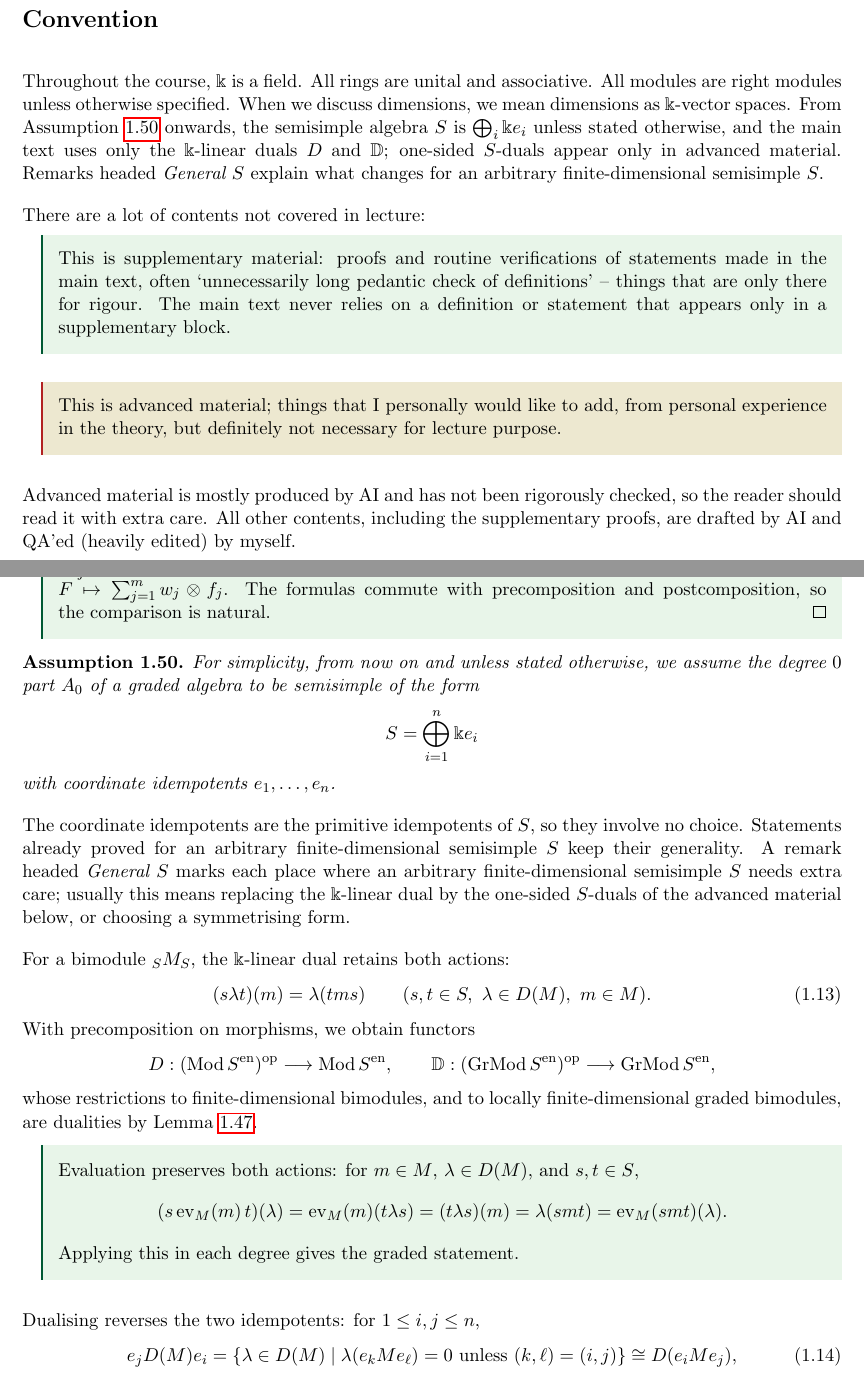
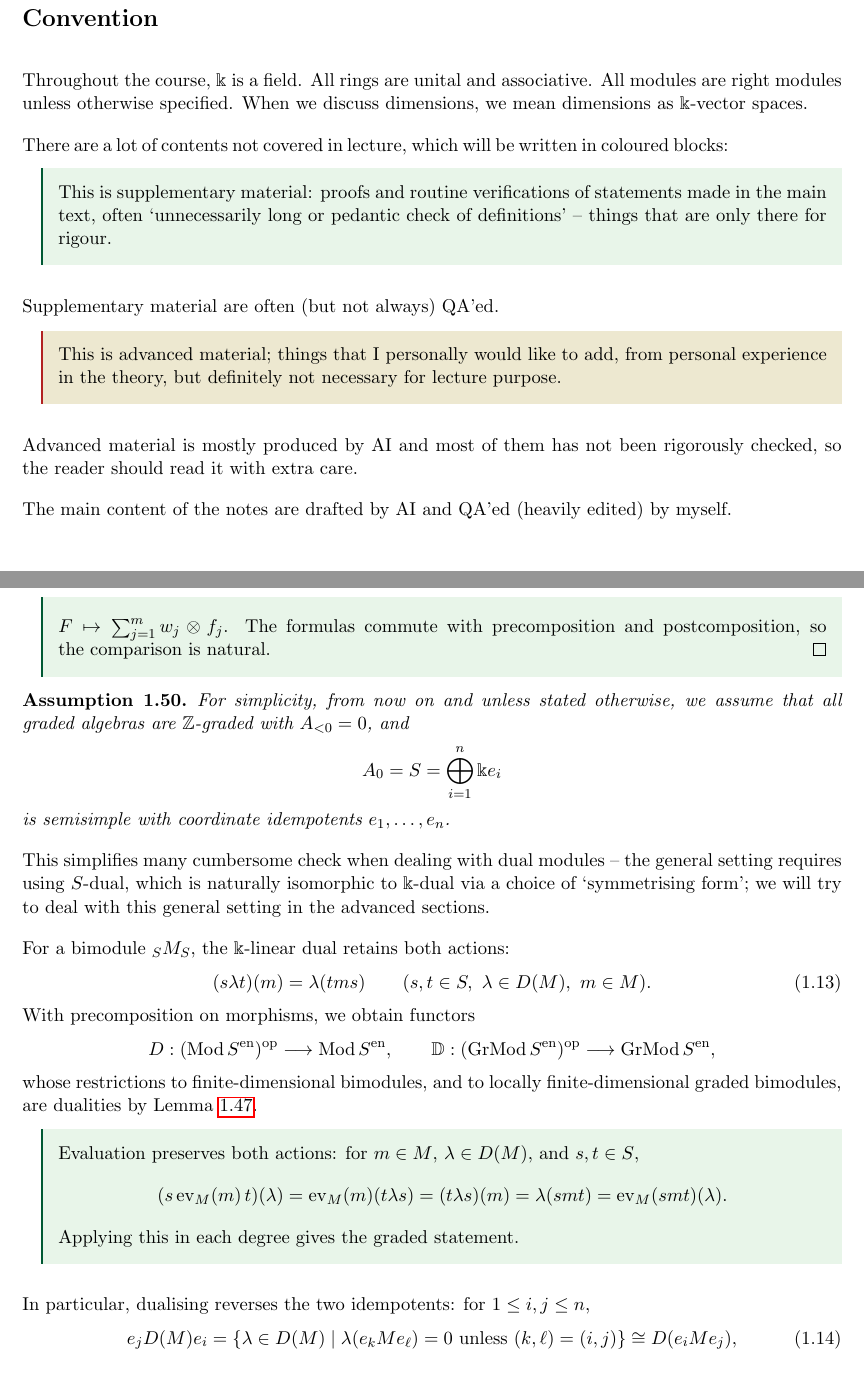
Before and after one commit to aaronkychan/math_work, a LaTeX document (2026_Koszul_lectures/Lecture_Koszul.tex, which reads 2026_Koszul_lectures/Lecture_Koszul_S1.tex): two parts of pages 1 and 15 of 65, joined at a grey line, cut so that both start at the same text. Compiled offline with pdfLaTeX.

Commit message:
some lecture 1 update

```diff
--- a/2026_Koszul_lectures/Lecture_Koszul.tex
+++ b/2026_Koszul_lectures/Lecture_Koszul.tex
@@ -248,8 +248,8 @@ Throughout the course, $\Bbbk$ is a field.
 All rings are unital and associative.
 All modules are right modules unless otherwise specified.
 When we discuss dimensions, we mean dimensions as $\Bbbk$-vector spaces.
-From Assumption~\ref{ass:basic-semisimple} onwards, the semisimple algebra $S$ is $\bigoplus_i\Bbbk e_i$ unless stated otherwise, and the main text uses only the $\Bbbk$-linear duals $D$ and $\bbD$; one-sided $S$-duals appear only in advanced material.
-Remarks headed \emph{General $S$} explain what changes for an arbitrary finite-dimensional semisimple $S$.
+%From Assumption~\ref{ass:basic-semisimple} onwards, the semisimple algebra $S$ is $\bigoplus_i\Bbbk e_i$ unless stated otherwise, and the main text uses only the $\Bbbk$-linear duals $D$ and $\bbD$; one-sided $S$-duals appear only in advanced material.
+%Remarks headed \emph{General $S$} explain what changes for an arbitrary finite-dimensional semisimple $S$.
 % ---------------------------------------------------------------------------
 % DRAFTING NOTE (standing assumption; Change Proposals 14 and 15).
 % The lectures assume S = A_0 = \bigoplus_i \Bbbk e_i (ass:basic-semisimple).
@@ -275,16 +275,18 @@ Remarks headed \emph{General $S$} explain what changes for an arbitrary finite-d
 % ---------------------------------------------------------------------------
 
 
-There are a lot of contents not covered in lecture:
+There are a lot of contents not covered in lecture, which will be written in coloured blocks:
 \begin{supplementary}
-This is supplementary material: proofs and routine verifications of statements made in the main text, often `unnecessarily long pedantic check of definitions' -- things that are only there for rigour.
-The main text never relies on a definition or statement that appears only in a supplementary block.
+This is supplementary material: proofs and routine verifications of statements made in the main text, often `unnecessarily long or pedantic check of definitions' -- things that are only there for rigour.
 \end{supplementary}
+Supplementary material are often (but not always) QA'ed.
+
 \begin{advanced}
 This is advanced material; things that I personally would like to add, from personal experience in the theory, but definitely not necessary for lecture purpose.
 \end{advanced}
-Advanced material is mostly produced by AI and has not been rigorously checked, so the reader should read it with extra care.
-All other contents, including the supplementary proofs, are drafted by AI and QA'ed (heavily edited) by myself.
+Advanced material is mostly produced by AI and most of them has not been rigorously checked, so the reader should read it with extra care.
+
+The main content of the notes are drafted by AI and QA'ed (heavily edited) by myself.
 
 
 \input{Lecture_Koszul_S1.tex}
--- a/2026_Koszul_lectures/Lecture_Koszul_S1.tex
+++ b/2026_Koszul_lectures/Lecture_Koszul_S1.tex
@@ -953,16 +953,14 @@ The formulas commute with precomposition and postcomposition, so the comparison
 \end{supplementary}
 
 \begin{assumption}\label{ass:basic-semisimple}
-For simplicity, from now on and unless stated otherwise, we assume the degree $0$ part $A_0$ of a graded algebra to be semisimple of the form
-\[
-S=\bigoplus_{i=1}^n\Bbbk e_i
-\]
-with coordinate idempotents $e_1,\ldots,e_n$.
+For simplicity, from now on and unless stated otherwise, we assume that all graded algebras are $\Z$-graded with $A_{<0}=0$, and
+\[
+A_0=S=\bigoplus_{i=1}^n\Bbbk e_i
+\]
+is semisimple with coordinate idempotents $e_1,\ldots,e_n$.
 \end{assumption}
 
-The coordinate idempotents are the primitive idempotents of $S$, so they involve no choice.
-Statements already proved for an arbitrary finite-dimensional semisimple $S$ keep their generality.
-A remark headed \emph{General $S$} marks each place where an arbitrary finite-dimensional semisimple $S$ needs extra care; usually this means replacing the $\Bbbk$-linear dual by the one-sided $S$-duals of the advanced material below, or choosing a symmetrising form.
+This simplifies many cumbersome check when dealing with dual modules -- the general setting requires using $S$-dual, which is naturally isomorphic to $\Bbbk$-dual via a choice of `symmetrising form'; we will try to deal with this general setting in the advanced sections.
 %To dualise these components while retaining both actions, we distinguish maps to $S$ that are right or left $S$-linear.
 %For duality of arbitrary $A$-modules we already have the canonical functors in \eqref{eq:linear-dual-functors}.
 
@@ -984,7 +982,7 @@ Evaluation preserves both actions: for $m\in M$, $\lambda\in D(M)$, and $s,t\in
 Applying this in each degree gives the graded statement.
 \end{supplementary}
 
-Dualising reverses the two idempotents: for $1\leq i,j\leq n$,
+In particular, dualising reverses the two idempotents: for $1\leq i,j\leq n$,
 \begin{equation}\label{eq:dual-blocks}
 e_jD(M)e_i=\{\lambda\in D(M)\mid\lambda(e_kMe_\ell)=0\text{ unless }(k,\ell)=(i,j)\}\cong D(e_iMe_j),
 \end{equation}
```
Also changed, not shown: 2026_Koszul_lectures/Lecture_Koszul.pdf.
